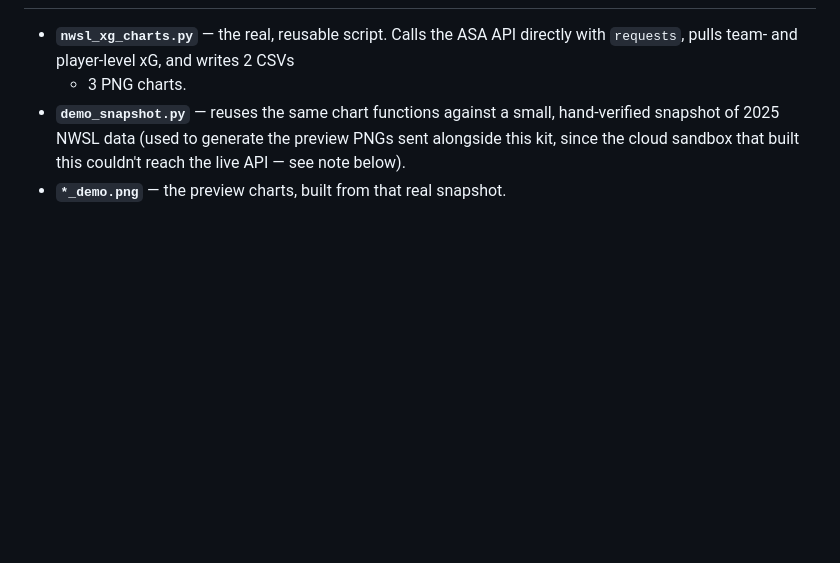
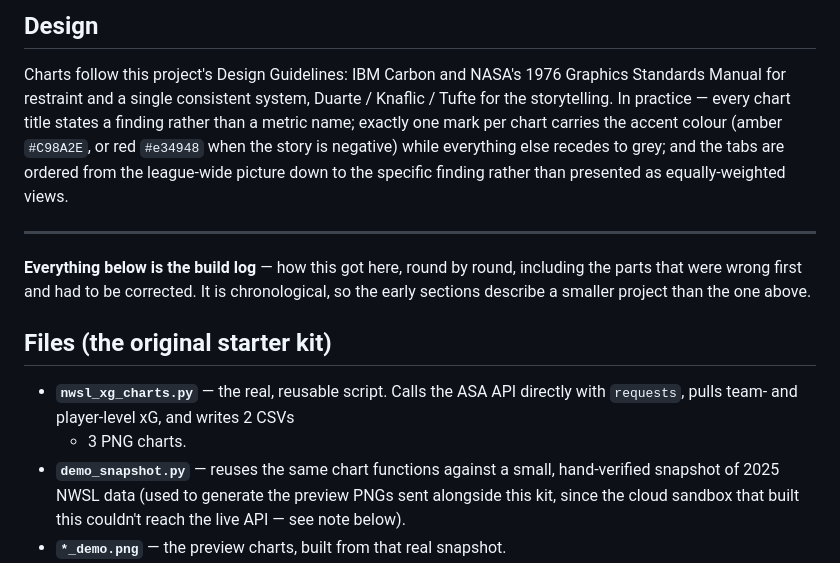
Before and after one commit to duransound/nwsl-dashboard, a Markdown page: README.md, the part around one of its changes. Rendered like a GitHub page; blank space fills up the shorter version.

```diff
--- a/README.md
+++ b/README.md
@@ -21,3 +67,22 @@ rather than presented as equally-weighted views.
+## Design
+
+Charts follow this project's Design Guidelines: IBM Carbon and NASA's 1976
+Graphics Standards Manual for restraint and a single consistent system,
+Duarte / Knaflic / Tufte for the storytelling. In practice — every chart title
+states a finding rather than a metric name; exactly one mark per chart carries
+the accent colour (amber `#C98A2E`, or red `#e34948` when the story is
+negative) while everything else recedes to grey; and the tabs are ordered from
+the league-wide picture down to the specific finding rather than presented as
+equally-weighted views.
+
+---
+
+**Everything below is the build log** — how this got here, round by round,
+including the parts that were wrong first and had to be corrected. It is
+chronological, so the early sections describe a smaller project than the one
+above.
+
+## Files (the original starter kit)
 
 - **`nwsl_xg_charts.py`** — the real, reusable script. Calls the ASA API
   directly with `requests`, pulls team- and player-level xG, and writes 2 CSVs
```
Also changed, not shown: other parts of README.md (+61 -15 lines).
